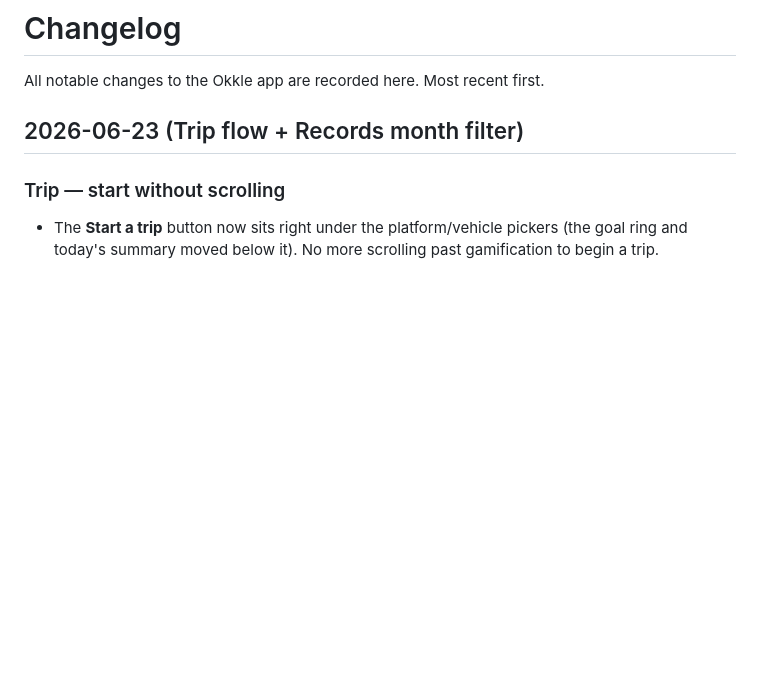
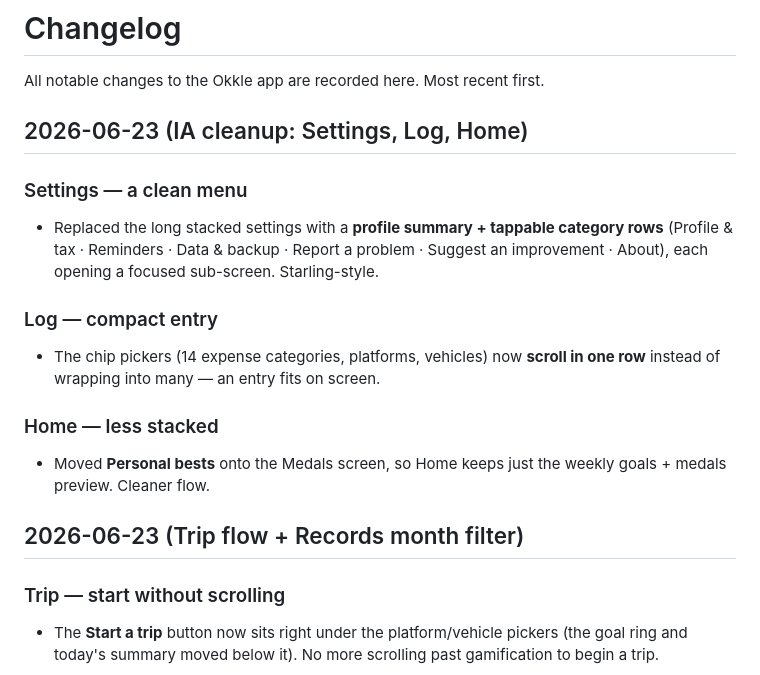
Before and after one commit to okkle-lab/okkle-app, a Markdown page: CHANGELOG.md, the part around the change. Drawn GitHub-style; blank space fills up the shorter version.

Commit message:
docs: IA cleanup (settings, log, home)
Co-Authored-By: Claude Opus 4.8 <noreply@anthropic.com>

```diff
--- a/CHANGELOG.md
+++ b/CHANGELOG.md
@@ -1,6 +1,17 @@
 # Changelog
 
 All notable changes to the Okkle app are recorded here. Most recent first.
+
+## 2026-06-23 (IA cleanup: Settings, Log, Home)
+
+### Settings — a clean menu
+- Replaced the long stacked settings with a **profile summary + tappable category rows** (Profile & tax · Reminders · Data & backup · Report a problem · Suggest an improvement · About), each opening a focused sub-screen. Starling-style.
+
+### Log — compact entry
+- The chip pickers (14 expense categories, platforms, vehicles) now **scroll in one row** instead of wrapping into many — an entry fits on screen.
+
+### Home — less stacked
+- Moved **Personal bests** onto the Medals screen, so Home keeps just the weekly goals + medals preview. Cleaner flow.
 
 ## 2026-06-23 (Trip flow + Records month filter)
 
```
